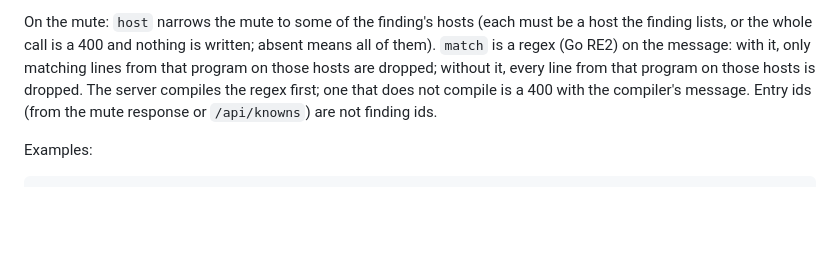
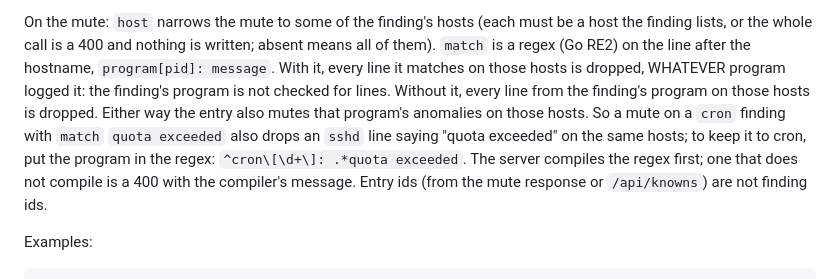
Before and after one commit to ohnotnow/syslog-reporter-go, a Markdown page: skills/syslog-reporter/SKILL.md, the part around the change. Rendered like a GitHub page; blank space fills up the shorter version.

Commit message:
docs: regex mutes drop matching lines from any program; digest groups by problem
The API skill said a mute with a match regex drops matching lines "from
that program". The line filter never checks the program for a match
entry: it drops matching lines from any program on the chosen hosts,
while the program governs anomaly muting. Say so, with an example and
how to anchor the program in the regex. The README still described
digest issue grouping as service + hosts; it is the digest model's
clustering now.

Refs: ait srg-6Vsgx.10

```diff
--- a/skills/syslog-reporter/SKILL.md
+++ b/skills/syslog-reporter/SKILL.md
@@ -67,11 +67,17 @@ searches titles. On `/api/aggregates`, `host` and `program` are exact.
 On the mute: `host` narrows the mute to some of the finding's hosts (each
 must be a host the finding lists, or the whole call is a 400 and nothing
 is written; absent means all of them). `match` is a regex (Go RE2) on
-the message: with it, only matching lines from that program on those
-hosts are dropped; without it, every line from that program on those
-hosts is dropped. The server compiles the regex first; one that does not
-compile is a 400 with the compiler's message. Entry ids (from the mute
-response or `/api/knowns`) are not finding ids.
+the line after the hostname, `program[pid]: message`. With it, every
+line it matches on those hosts is dropped, WHATEVER program logged it:
+the finding's program is not checked for lines. Without it, every line
+from the finding's program on those hosts is dropped. Either way the
+entry also mutes that program's anomalies on those hosts. So a mute on a
+`cron` finding with `match` `quota exceeded` also drops an `sshd` line
+saying "quota exceeded" on the same hosts; to keep it to cron, put the
+program in the regex: `^cron\[\d+\]: .*quota exceeded`. The server
+compiles the regex first; one that does not compile is a 400 with the
+compiler's message. Entry ids (from the mute response or `/api/knowns`)
+are not finding ids.
 
 Examples:
 
```
Also changed, not shown: README.md (+5 -3 lines).
